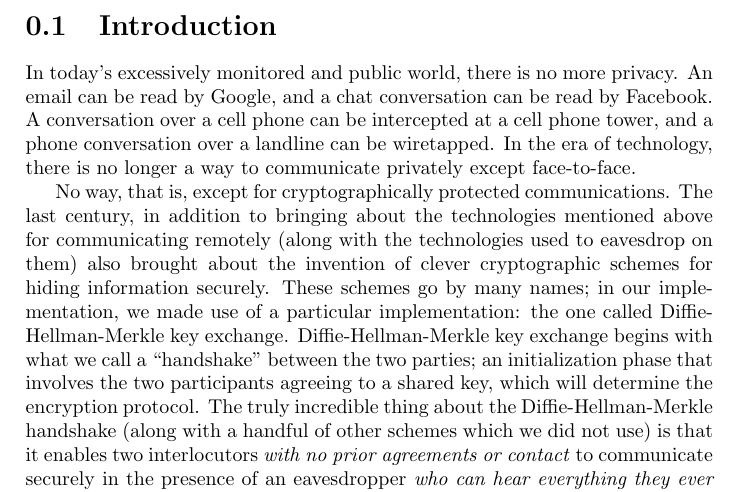
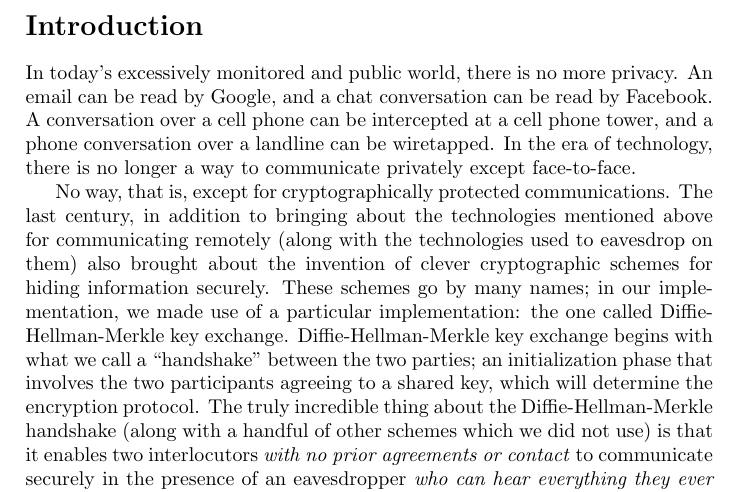
Before and after one commit to adamyedidia/finalreport, a LaTeX document (finalreport.tex): part of page 2 of 17, cut so that both start at the same text. Compiled offline with pdfLaTeX.

Commit message:
introduction has no number

```diff
--- a/finalreport.tex
+++ b/finalreport.tex
@@ -16,7 +16,7 @@
 \begin{document}
 \maketitle
 
-\section{Introduction}
+\section*{Introduction}
 
 In today's excessively monitored and public world, there is no more privacy. An
 email can be read by Google, and a chat conversation can be read by Facebook. A
```
